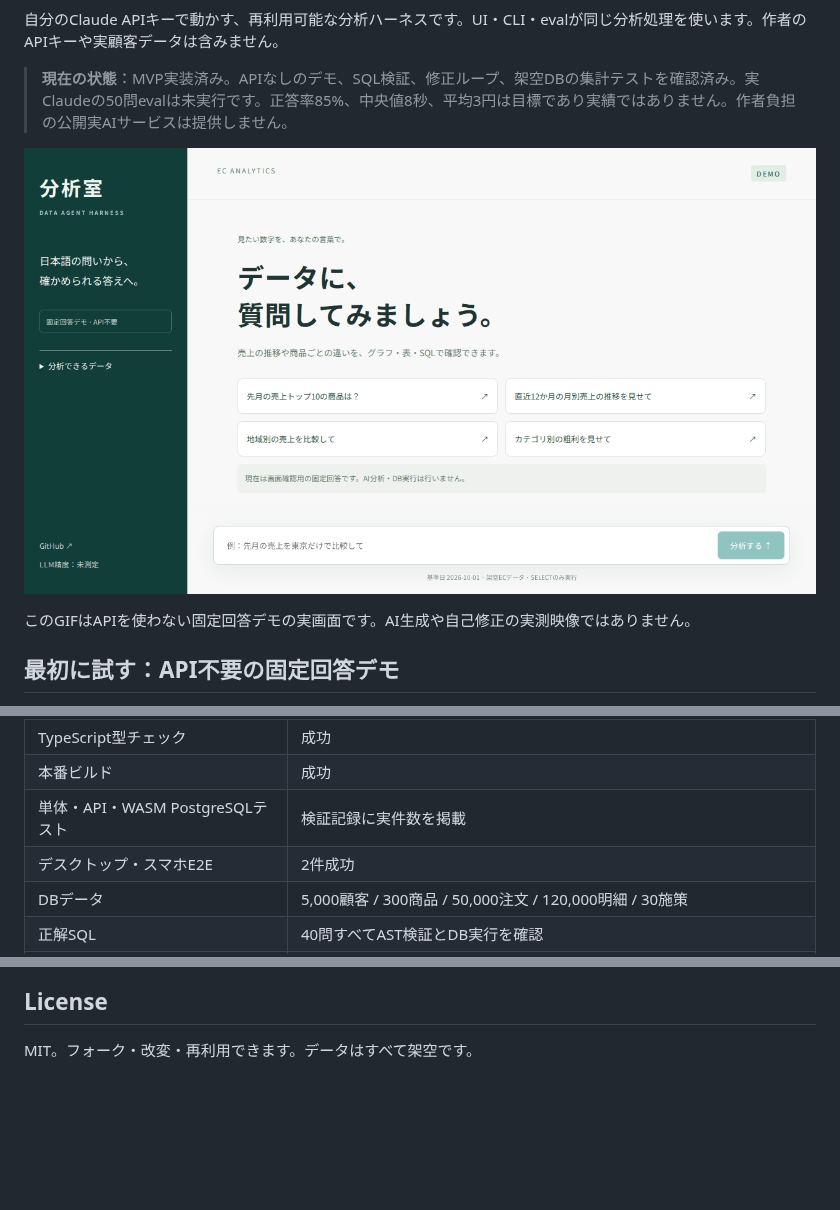
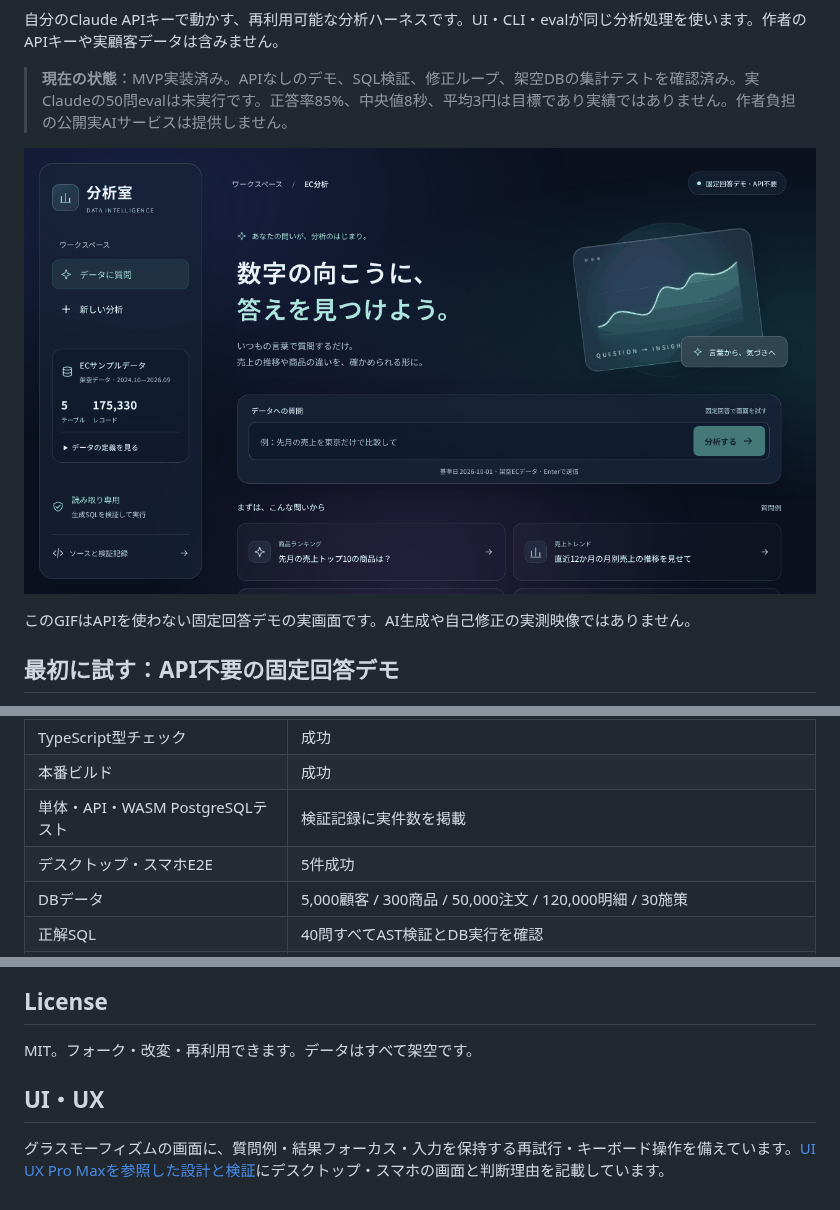
Before and after one commit to Ryou-Koshimizu/japanese-data-agent, a Markdown page: README.md, 3 parts joined by grey strips. GitHub-like rendering; pictures changed too: docs/assets/demo.gif; blank space fills up the shorter version.

```diff
--- a/README.md
+++ b/README.md
@@ -75,7 +75,7 @@ npm run eval
 | TypeScript型チェック                 | 成功                                                                           |
 | 本番ビルド                           | 成功                                                                           |
 | 単体・API・WASM PostgreSQLテスト     | 検証記録に実件数を掲載                                                         |
-| デスクトップ・スマホE2E              | 2件成功                                                                        |
+| デスクトップ・スマホE2E              | 5件成功                                                                        |
 | DBデータ                             | 5,000顧客 / 300商品 / 50,000注文 / 120,000明細 / 30施策                        |
 | 正解SQL                              | 40問すべてAST検証とDB実行を確認                                                |
 | 実Claudeの正答率・応答時間・トークン | 未測定：自分のキーで `npm run eval` を実行                                     |
@@ -138,3 +138,7 @@ npm run test:e2e
 ## License
 
 MIT。フォーク・改変・再利用できます。データはすべて架空です。
+
+## UI・UX
+
+グラスモーフィズムの画面に、質問例・結果フォーカス・入力を保持する再試行・キーボード操作を備えています。[UI UX Pro Maxを参照した設計と検証](docs/design.md)にデスクトップ・スマホの画面と判断理由を記載しています。
```
Also changed, not shown: docs/design.md (added, +27 -0 lines), docs/verification.md (+4 -0 lines), 7 other files.
